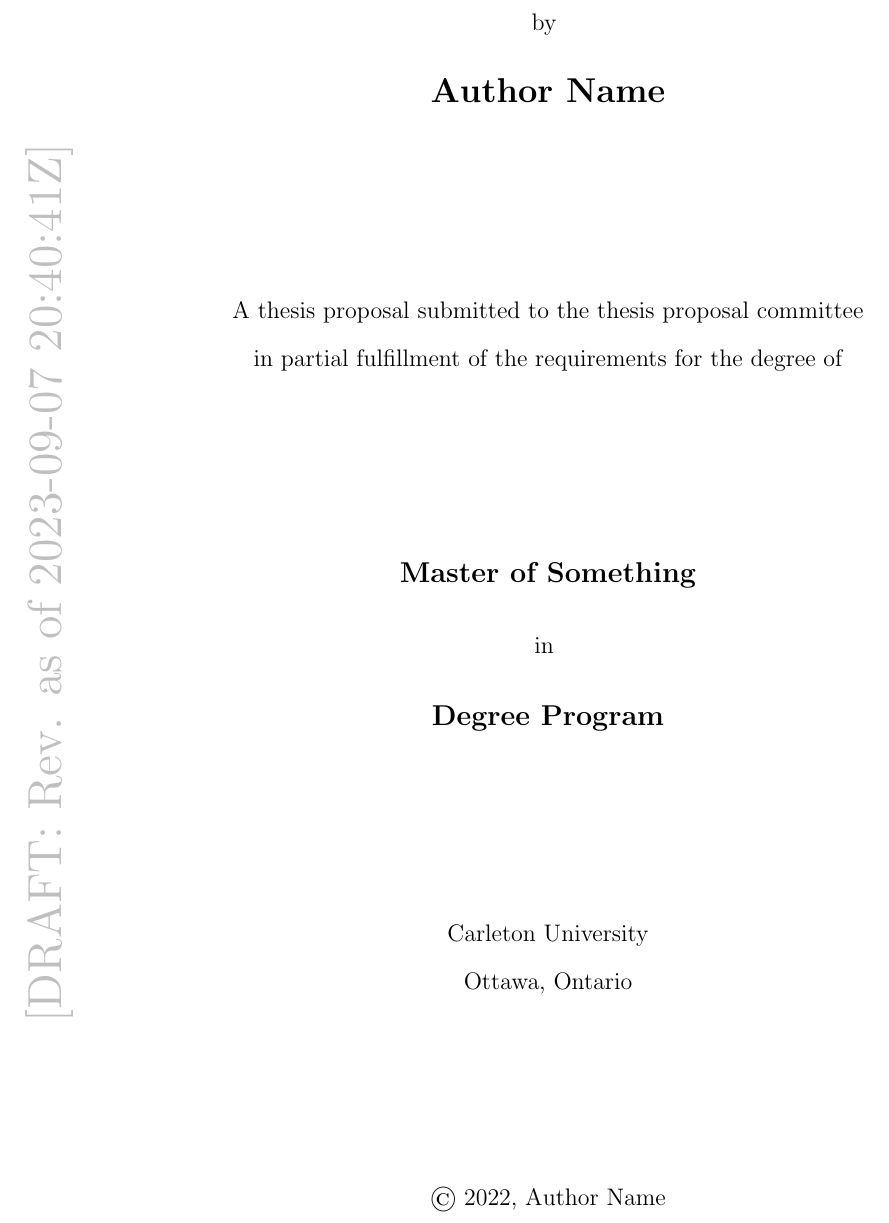
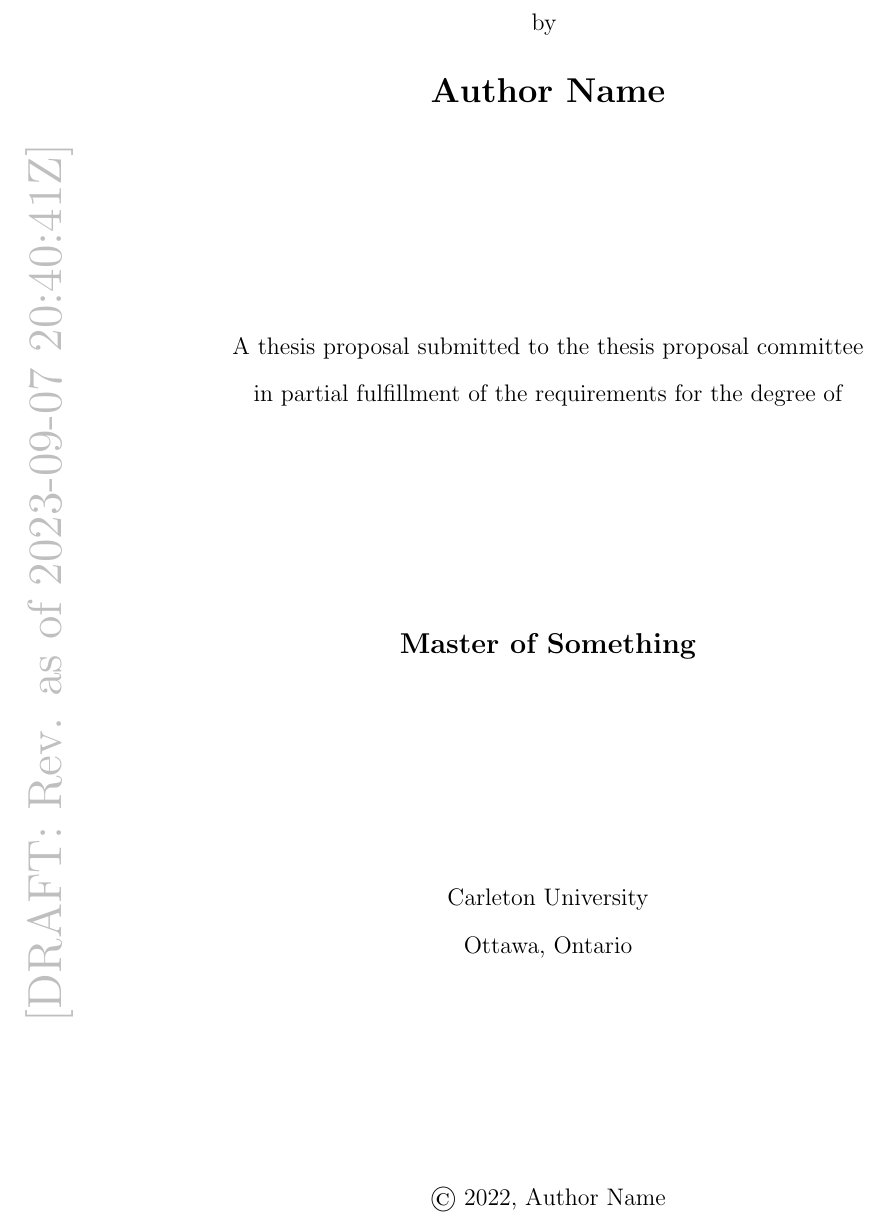
Before and after one commit to TheConner/carleton-thesis-template-latex, a LaTeX thesis (examples/test-draft.tex, which reads cu-thesis.cls): part of page 1 of 38, cut so that both start at the same text. Compiled offline with pdfLaTeX.

Commit message:
Add \degreeprogram option
This helps when your degree and program are the same, avoids awkward duplication on the title page.

```diff
--- a/cu-thesis.cls
+++ b/cu-thesis.cls
@@ -26,7 +26,7 @@
 %%                                 cu-thesis.pdf
 %% ----------------------------------------------------------------
 \NeedsTeXFormat{LaTeX2e}[1999/12/01]
-\ProvidesClass{cu-thesis}[2023/07/21 v1.4 document class for typesetting theses]
+\ProvidesClass{cu-thesis}[2023/09/07 v1.4 document class for typesetting theses]
 %%%%%%%%%%%%%%%%%%%%%%%%%%%%%%%%
 %%  cu-thesis implementation  %%
 %%%%%%%%%%%%%%%%%%%%%%%%%%%%%%%%
@@ -145,7 +151,7 @@
     \expandafter\newcommand\csname cu@input#1\endcsname{#2}%
     \expandafter\newcommand\csname #1\endcsname[1]{%
         %% Confirm that this has been overriden
-        %\expandafter\csname cu@input#1true\endcsname%
+        \expandafter\csname cu@input#1true\endcsname%
         %% Set the value
         \expandafter\renewcommand\csname cu@input#1\endcsname{##1}%
         }
@@ -194,6 +200,9 @@
 %% program (The program for which this thesis is written.)
 \cu@isectioninput{program}
 
+%% degreeprogram (override degree and program with some other text)
+\cu@isectioninput{degreeprogram}
+
 %% Chapter and section numbering
 \setcounter{secnumdepth}{3}
 \setcounter{tocdepth}{3}
@@ -221,6 +230,12 @@
                 \cu@inputsubmissionnotice
             }
             \vfill
+            \ifcsname cu@inputdegreeprogramtrue\endcsname%
+                {
+                    \large\bfseries
+                    \cu@inputdegreeprogram
+                }
+            \else
                 {
                     \large\bfseries
                     \cu@inputdegree
@@ -234,6 +249,7 @@
                     \large\bfseries
                     \cu@inputprogram
                 }
+            \fi
             \vfill
             {
                 \cu@inputinstitution\\
--- a/examples/test-draft.tex
+++ b/examples/test-draft.tex
@@ -34,8 +34,18 @@
 % "A [thesistype] submitted to [submitted to] in partial fullfilment of ... etc
 \thesistype{thesis proposal}
 \submittedto{the thesis proposal committee}
-\degree{Master of Something}
-\program{Degree Program}
+
+%% To specify a degree and program if the degree and program are different
+% \degree{Master of Something}
+% \program{Degree Program}
+
+% You can also use \degreeprogram to specify your degree and program together
+% this is useful if your degree and program are the same
+% E.g., to avoid "Master's of Computer Science in Computer Science"
+%   you can use \degreeprogram{Master's of Computer Science}
+% this overrides \degree and \program
+\degreeprogram{Master of Something}
+
 \submissiondate{2022}
 
 % Abstract, acknowledgements
```
Also changed, not shown: Makefile, cu-thesis.pdf, examples/test-draft.pdf, examples/test-listings.pdf, cu-thesis.cls (15 more changed lines), 2 other files. Lines whose indentation alone changed are shown as unchanged.
